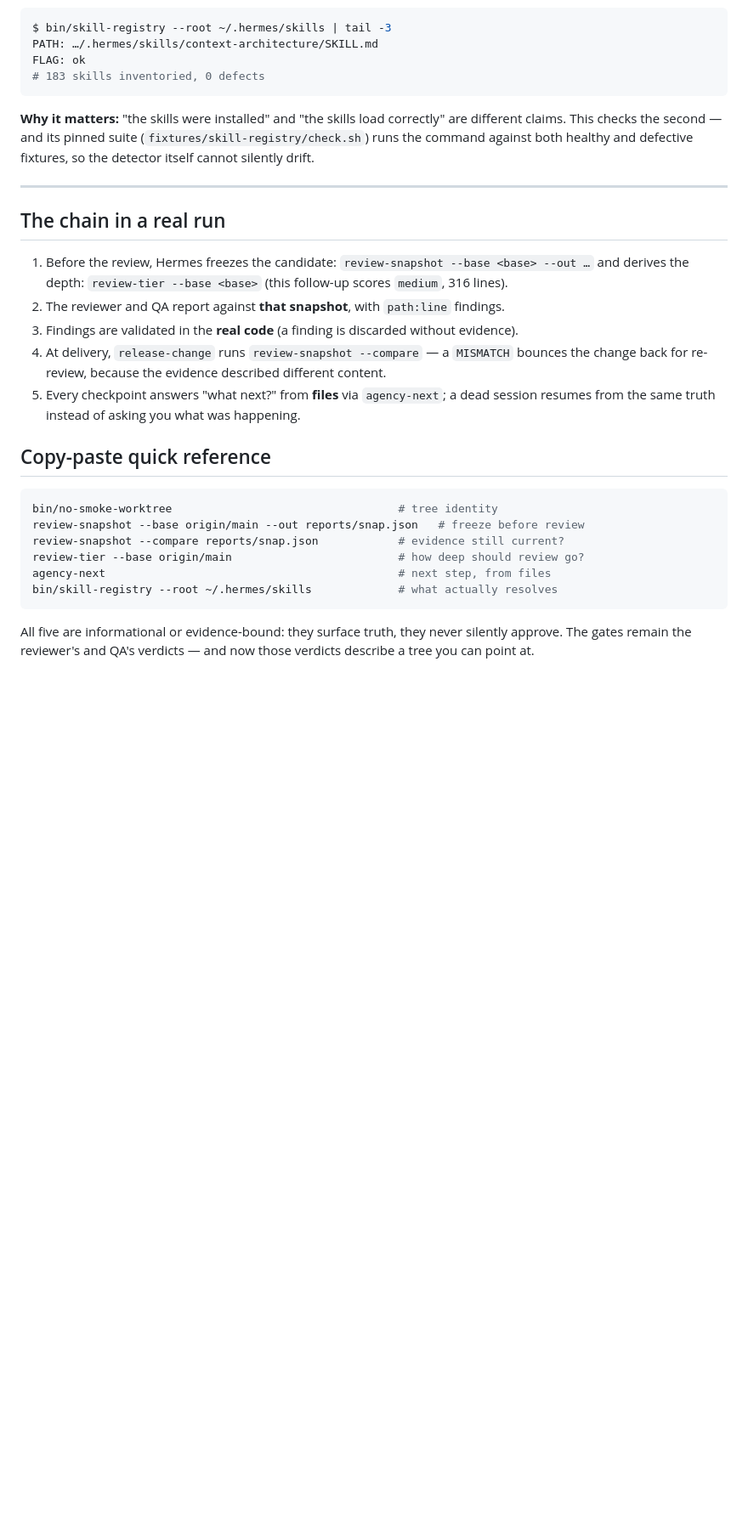
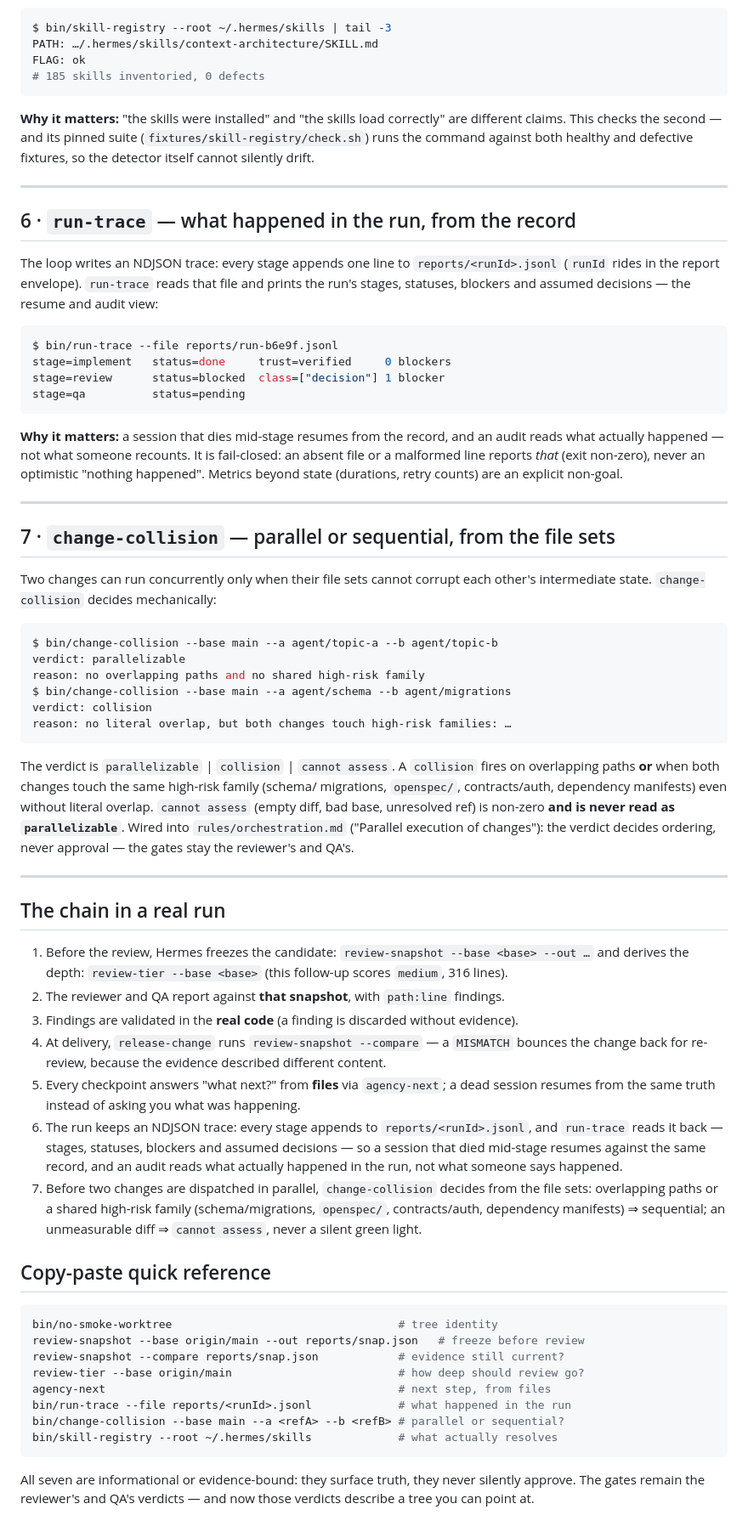
Before and after one commit to mcabreradev/hermes-sdd-agency, a Markdown page: docs/evidence-bins.md, the part around one of its changes. Shown at 85% size. GitHub-like rendering; blank space fills up the shorter version.

Commit message:
docs(evidence): document run-trace and change-collision as bins 6-7
evidence-bins.md: title five->seven, intro, index table, new sections
6 (run-trace) and 7 (change-collision) with real output snippets,
chain-in-a-real-run +1..7, quick reference +2 commands, 183->185
inventoried. INSTALL.md: badge 60->65, TL;DR, "5 bins"->7 with the
two commands added.

````diff
--- a/docs/evidence-bins.md
+++ b/docs/evidence-bins.md
@@ -191,13 +193,57 @@ indicator's presence. Run it against your real tree:
 $ bin/skill-registry --root ~/.hermes/skills | tail -3
 PATH: …/.hermes/skills/context-architecture/SKILL.md
 FLAG: ok
-# 183 skills inventoried, 0 defects
+# 185 skills inventoried, 0 defects
 ```
 
 **Why it matters:** "the skills were installed" and "the skills load correctly" are different
 claims. This checks the second — and its pinned suite (`fixtures/skill-registry/check.sh`)
 runs the command against both healthy and defective fixtures, so the detector itself cannot
 silently drift.
+
+---
+
+## 6 · `run-trace` — what happened in the run, from the record
+
+The loop writes an NDJSON trace: every stage appends one line to `reports/<runId>.jsonl`
+(`runId` rides in the report envelope). `run-trace` reads that file and prints the run's
+stages, statuses, blockers and assumed decisions — the resume and audit view:
+
+```bash
+$ bin/run-trace --file reports/run-b6e9f.jsonl
+stage=implement   status=done     trust=verified     0 blockers
+stage=review      status=blocked  class=["decision"] 1 blocker
+stage=qa          status=pending
+```
+
+**Why it matters:** a session that dies mid-stage resumes from the record, and an audit
+reads what actually happened — not what someone recounts. It is fail-closed: an absent
+file or a malformed line reports *that* (exit non-zero), never an optimistic "nothing
+happened". Metrics beyond state (durations, retry counts) are an explicit non-goal.
+
+---
+
+## 7 · `change-collision` — parallel or sequential, from the file sets
+
+Two changes can run concurrently only when their file sets cannot corrupt each other's
+intermediate state. `change-collision` decides mechanically:
+
+```bash
+$ bin/change-collision --base main --a agent/topic-a --b agent/topic-b
+verdict: parallelizable
+reason: no overlapping paths and no shared high-risk family
+$ bin/change-collision --base main --a agent/schema --b agent/migrations
+verdict: collision
+reason: no literal overlap, but both changes touch high-risk families: …
+```
+
+The verdict is `parallelizable` | `collision` | `cannot assess`. A `collision` fires on
+overlapping paths **or** when both changes touch the same high-risk family (schema/
+migrations, `openspec/`, contracts/auth, dependency manifests) even without literal
+overlap. `cannot assess` (empty diff, bad base, unresolved ref) is non-zero **and is
+never read as `parallelizable`**. Wired into `rules/orchestration.md` ("Parallel
+execution of changes"): the verdict decides ordering, never approval — the gates stay
+the reviewer's and QA's.
 
 ---
 
@@ -212,6 +258,14 @@ silently drift.
    change back for re-review, because the evidence described different content.
 5. Every checkpoint answers "what next?" from **files** via `agency-next`; a dead session
    resumes from the same truth instead of asking you what was happening.
+6. The run keeps an NDJSON trace: every stage appends to `reports/<runId>.jsonl`, and
+   `run-trace` reads it back — stages, statuses, blockers and assumed decisions — so a
+   session that died mid-stage resumes against the same record, and an audit reads what
+   actually happened in the run, not what someone says happened.
+7. Before two changes are dispatched in parallel, `change-collision` decides from the file
+   sets: overlapping paths or a shared high-risk family (schema/migrations, `openspec/`,
+   contracts/auth, dependency manifests) ⇒ sequential; an unmeasurable diff ⇒ `cannot
+   assess`, never a silent green light.
 
 ## Copy-paste quick reference
 
@@ -221,9 +275,11 @@ review-snapshot --base origin/main --out reports/snap.json   # freeze before rev
 review-snapshot --compare reports/snap.json            # evidence still current?
 review-tier --base origin/main                         # how deep should review go?
 agency-next                                            # next step, from files
+bin/run-trace --file reports/<runId>.jsonl             # what happened in the run
+bin/change-collision --base main --a <refA> --b <refB> # parallel or sequential?
 bin/skill-registry --root ~/.hermes/skills             # what actually resolves
 ```
 
-All five are informational or evidence-bound: they surface truth, they never silently
+All seven are informational or evidence-bound: they surface truth, they never silently
 approve. The gates remain the reviewer's and QA's verdicts — and now those verdicts describe
 a tree you can point at.
````
Also changed, not shown: other parts of docs/evidence-bins.md (+4 -2 lines), INSTALL.md (+5 -3 lines).
